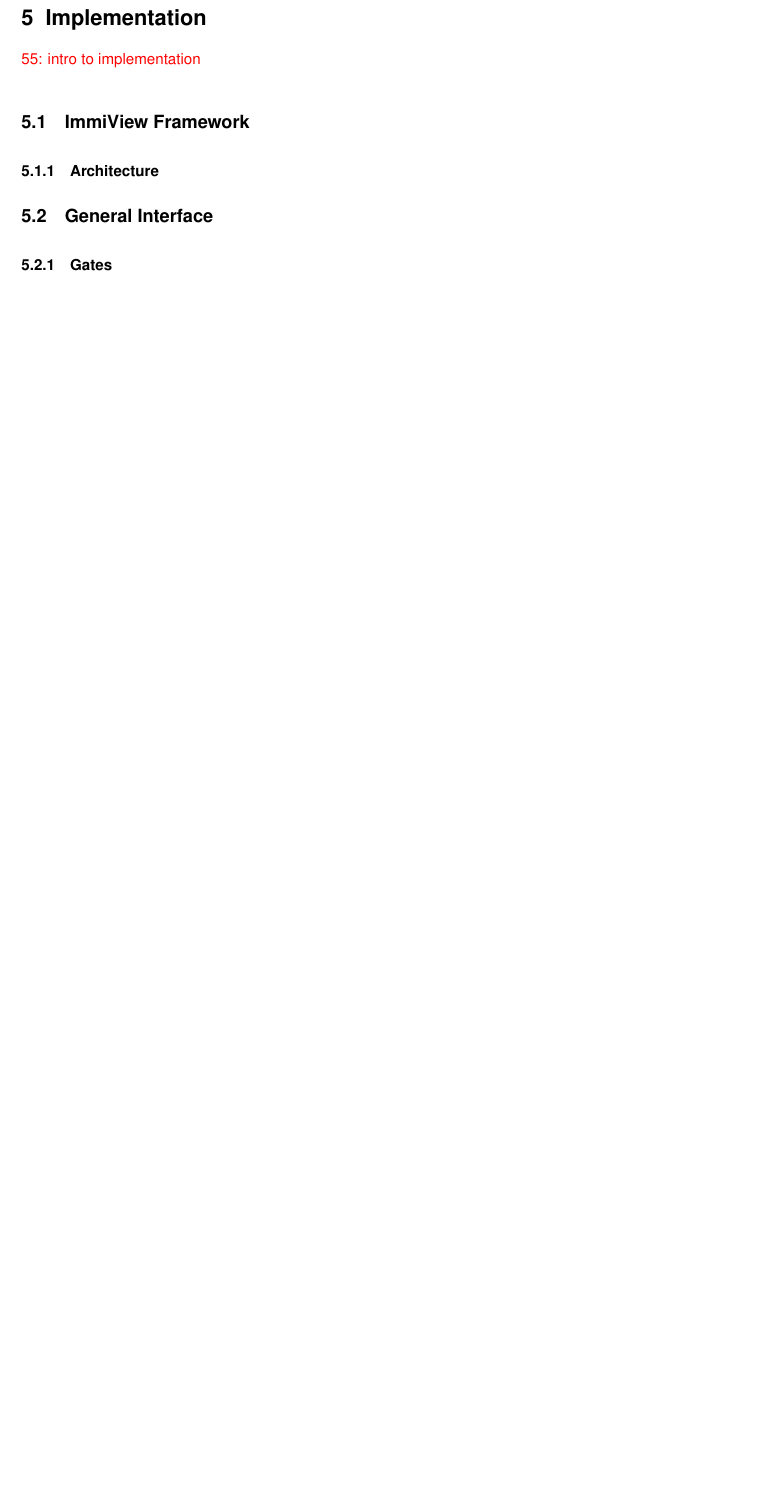
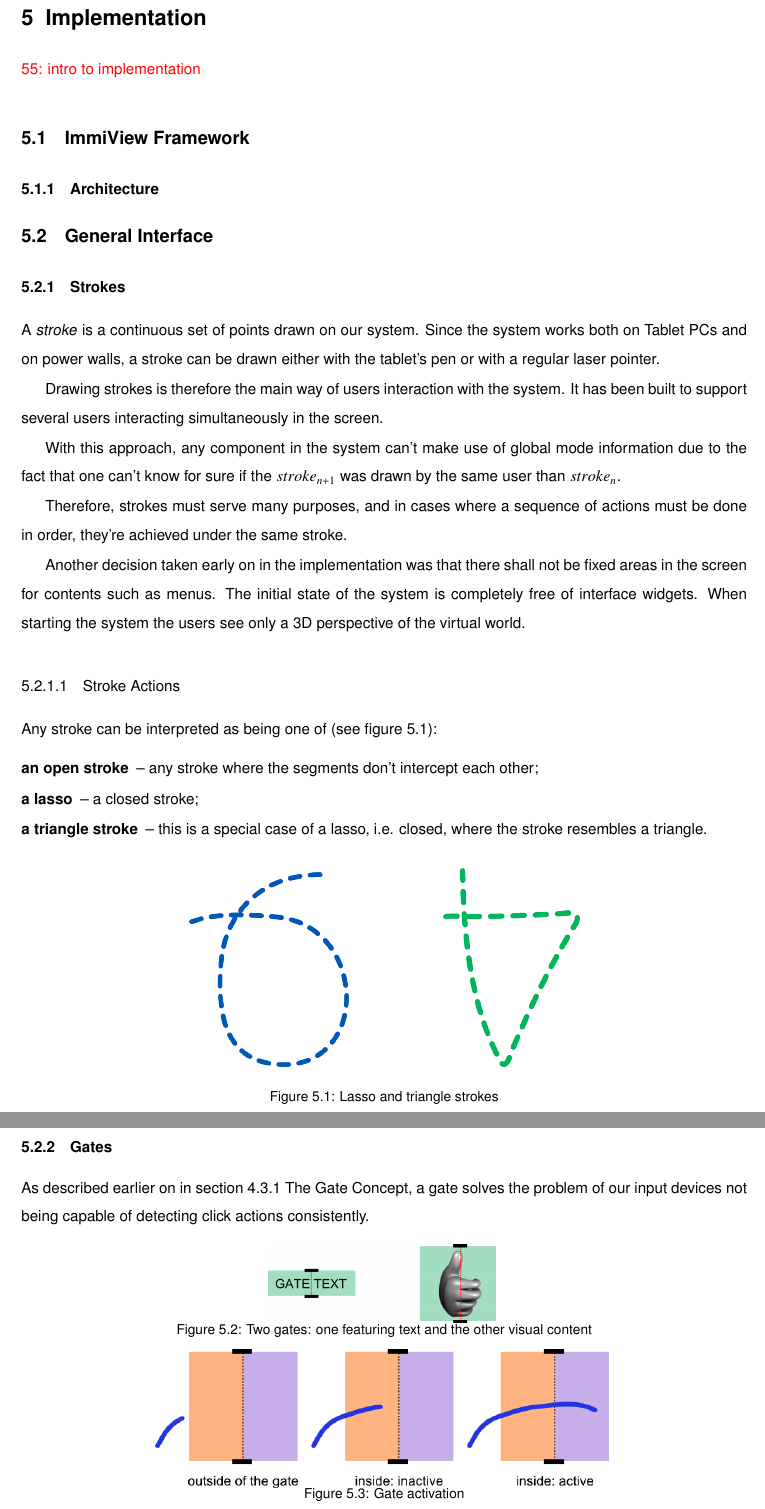
Before and after one commit to JosePedroDias/urban-sketcher, a LaTeX thesis (dissertation/dissertation.tex, which reads dissertation/dis-general-interface.tex): part of page 45 of 65 before the commit and two parts of pages 45 and 46 of 67 after it, the two joined at a grey line, cut so that both start at the same text, the shorter picture padded with empty space. Compiled offline with pdfLaTeX; an older LaTeX class or package is replaced by its successor.

Commit message:
implementation++ (gates 50%)

```diff
--- a/dissertation/dis-general-interface.tex
+++ b/dissertation/dis-general-interface.tex
@@ -1,4 +1,72 @@
 \section{General Interface}
+
+\subsection{Strokes}
+
+A \emph{stroke} is a continuous set of points drawn on our system.
+Since the system works both on Tablet PCs and on power walls,
+a stroke can be drawn either with the tablet's pen or with
+a regular laser pointer.
+
+Drawing strokes is therefore the main way of users interaction with
+the system. It has been built to support several users interacting
+simultaneously in the screen.
+
+With this approach, any component in the system can't make use
+of global mode information due to the fact that one can't know
+for sure if the $ stroke_{n+1} $ was drawn by the same user than $ stroke_{n} $.
+
+Therefore, strokes must serve many purposes, and in cases where a sequence
+of actions must be done in order, they're achieved under the same stroke.
+
+Another decision taken early on in the implementation was that there shall not be
+fixed areas in the screen for contents such as menus. The initial state of the
+system is completely free of interface widgets. When starting the system the users
+see only a 3D perspective of the virtual world.
+
+
+\subsubsection{Stroke Actions}
+
+Any stroke can be interpreted as being one of (see figure \ref{fig:lasso-tri}):
+
+\begin{description}
+		\item[an open stroke] --
+				any stroke where the segments don't intercept each other;
+
+		\item[a lasso] --
+				a closed stroke;
+
+		\item[a triangle stroke] --
+				this is a special case of a lasso, i.e. closed, where the stroke resembles a triangle.
+\end{description}
+
+
+\begin{figure}[!ht]
+		\centering
+		\includegraphics[width=3.5cm]{gfx/lasso.png}
+		\qquad\qquad\qquad
+		\includegraphics[width=3cm]{gfx/triangle.png}
+		\caption{Lasso and triangle strokes}
+		\label{fig:lasso-tri}
+\end{figure}
+
 
 \subsection{Gates}
 
+As described earlier on in section \ref{sec:gate-concept} The Gate Concept,
+a gate solves the problem of our input devices not being capable of detecting
+click actions consistently.
+
+\begin{figure}[!ht]
+		\centering
+		\includegraphics[width=5cm]{gfx/gate1e.png}
+		\vspace{-0.5cm}
+		\caption{Two gates: one featuring text and the other visual content}
+		\label{fig:gate1}
+\end{figure}
+
+\begin{figure}[!ht]
+		\vspace{-0.7cm}
+		\centering
+		\includegraphics[width=10cm]{gfx/gate2e.png}
+		\vspace{-0.5cm}
+		\caption{Gate activation}
```
Also changed, not shown: dissertation/design.tex (+19 -2 lines), dissertation/dis-immiview.tex (+2 -0 lines), dissertation/gfx/activation.png (added), dissertation/gfx/gate1e.png (added), dissertation/gfx/gate2e.png (added), dissertation/gfx/gate3e.png (added), dissertation/gfx/lasso.png (added), dissertation/gfx/triangle.png (added), dissertation/dis-general-interface.tex (26 more changed lines), 2 other files.
